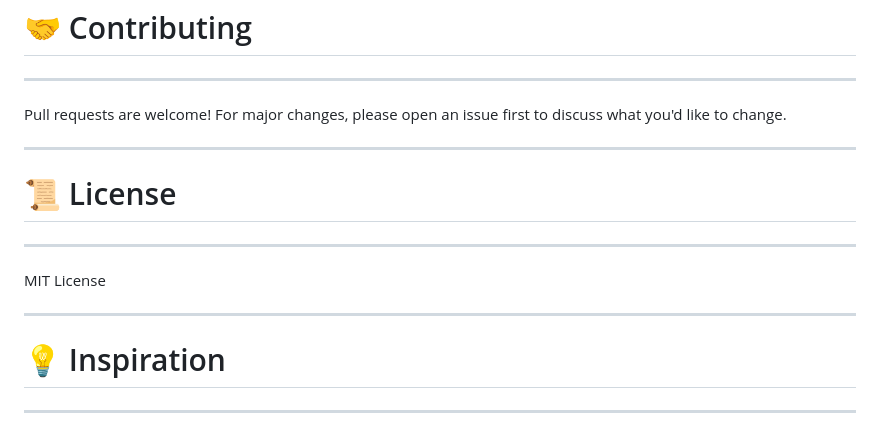
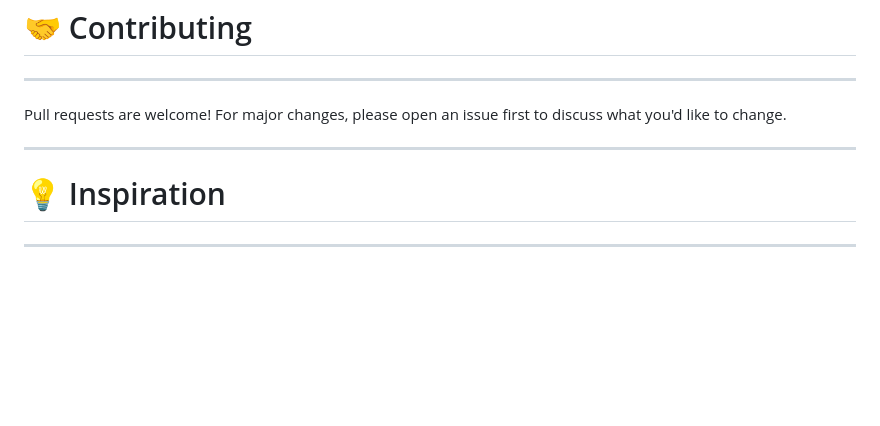
Before and after one commit to BandanaPandey/email-screener, a Markdown page: README.md, the part around the change. GitHub-like rendering; blank space fills up the shorter version.

Commit message:
Delete License section from README
Removed License section from README

```diff
--- a/README.md
+++ b/README.md
@@ -306,14 +306,6 @@ Pull requests are welcome! For major changes, please open an issue first to disc
 
 ---
 
-# 📜 License
-
----
-
-MIT License
-
----
-
 # 💡 Inspiration
 
 ---
```
